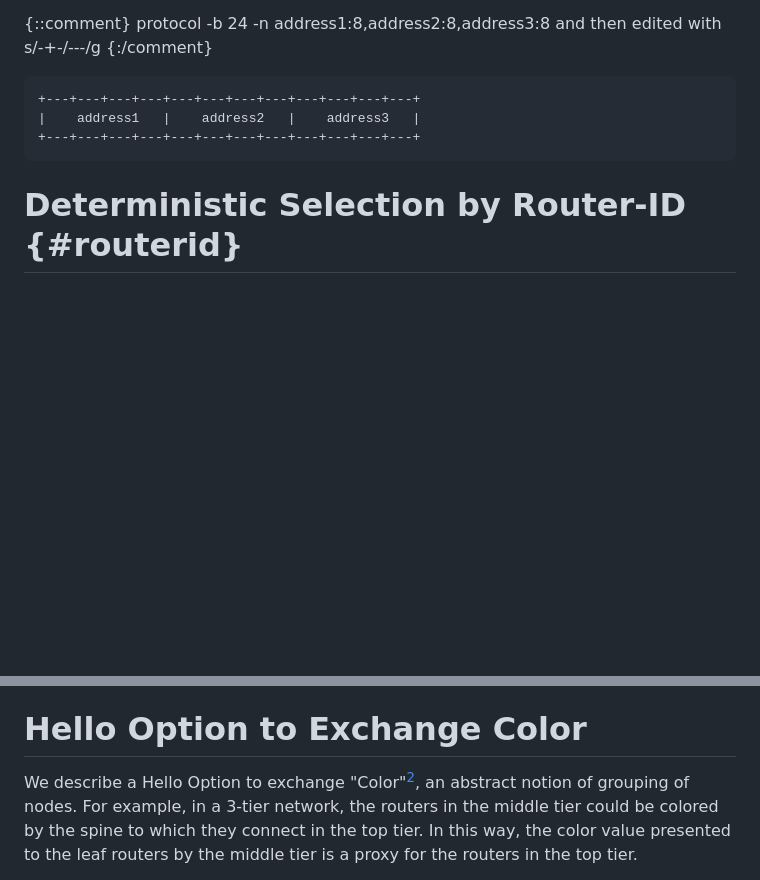
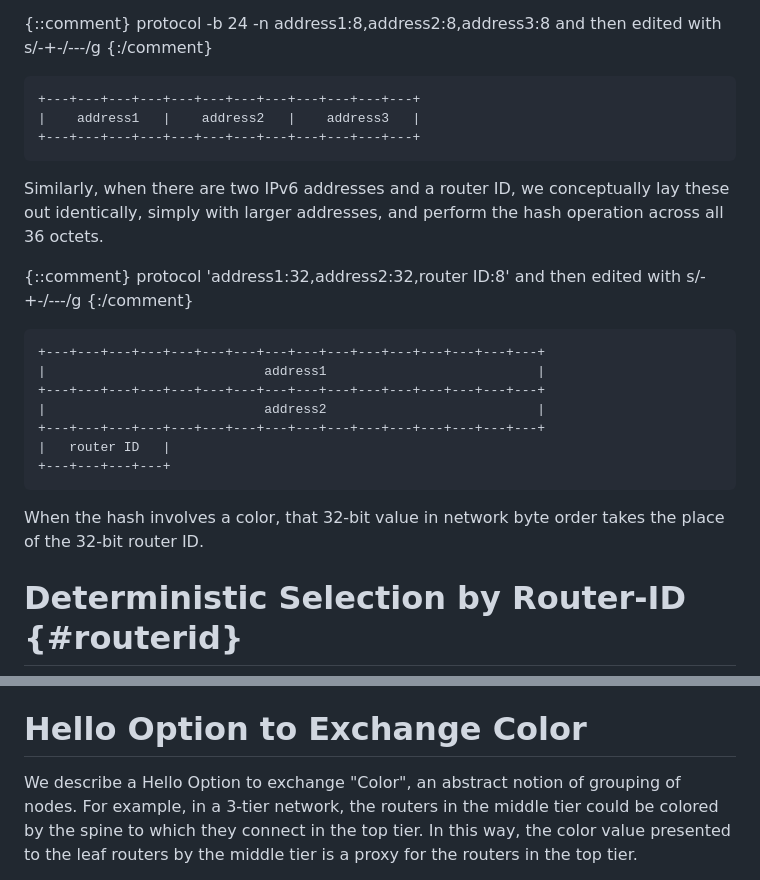
Before and after one commit to fenner/pim-deterministic-ecmp, a Markdown page: draft-fenner-pim-deterministic-ecmp.md, 2 parts joined by grey strips. Drawn GitHub-style; blank space fills up the shorter version.

Commit message:
Include IPv6 address layout. Delete question about color.
David Lamparter pointed out that I only considered IPv4
in the hash memory layout diagram.
Fixes #4

"Color" is just as good an abstract concept as any other, and
maybe better for drawing pictures, so delete the note about
maybe we should change it.

```diff
--- a/draft-fenner-pim-deterministic-ecmp.md
+++ b/draft-fenner-pim-deterministic-ecmp.md
@@ -90,6 +90,27 @@ and then edited with s/-+-/---/g
 +---+---+---+---+---+---+---+---+---+---+---+---+
 ~~~~
 
+Similarly, when there are two IPv6 addresses and a router ID, we
+conceptually lay these out identically, simply with larger addresses,
+and perform the hash operation across all 36 octets.
+
+{::comment}
+protocol 'address1:32,address2:32,router ID:8'
+and then edited with s/-+-/---/g
+{:/comment}
+~~~~
++---+---+---+---+---+---+---+---+---+---+---+---+---+---+---+---+
+|                            address1                           |
++---+---+---+---+---+---+---+---+---+---+---+---+---+---+---+---+
+|                            address2                           |
++---+---+---+---+---+---+---+---+---+---+---+---+---+---+---+---+
+|   router ID   |
++---+---+---+---+
+~~~~
+
+When the hash involves a color, that 32-bit value in network byte order
+takes the place of the 32-bit router ID.
+
 # Deterministic Selection by Router-ID {#routerid}
 
 We use the {{RFC6395}} Hello Option to allow multiple routers to hash a given (S,G)
@@ -138,7 +159,7 @@ viaMultipathRouterId( source, group, vias )
 
 # Hello Option to Exchange Color
 
-We describe a Hello Option to exchange "Color"[^1], an abstract notion
+We describe a Hello Option to exchange "Color", an abstract notion
 of grouping of nodes.  For example, in a 3-tier network, the routers in
 the middle tier could be colored by the spine to which they connect in
 the top tier. In this way, the color value presented to the leaf routers
```
Also changed, not shown: other parts of draft-fenner-pim-deterministic-ecmp.md (+0 -5 lines).
